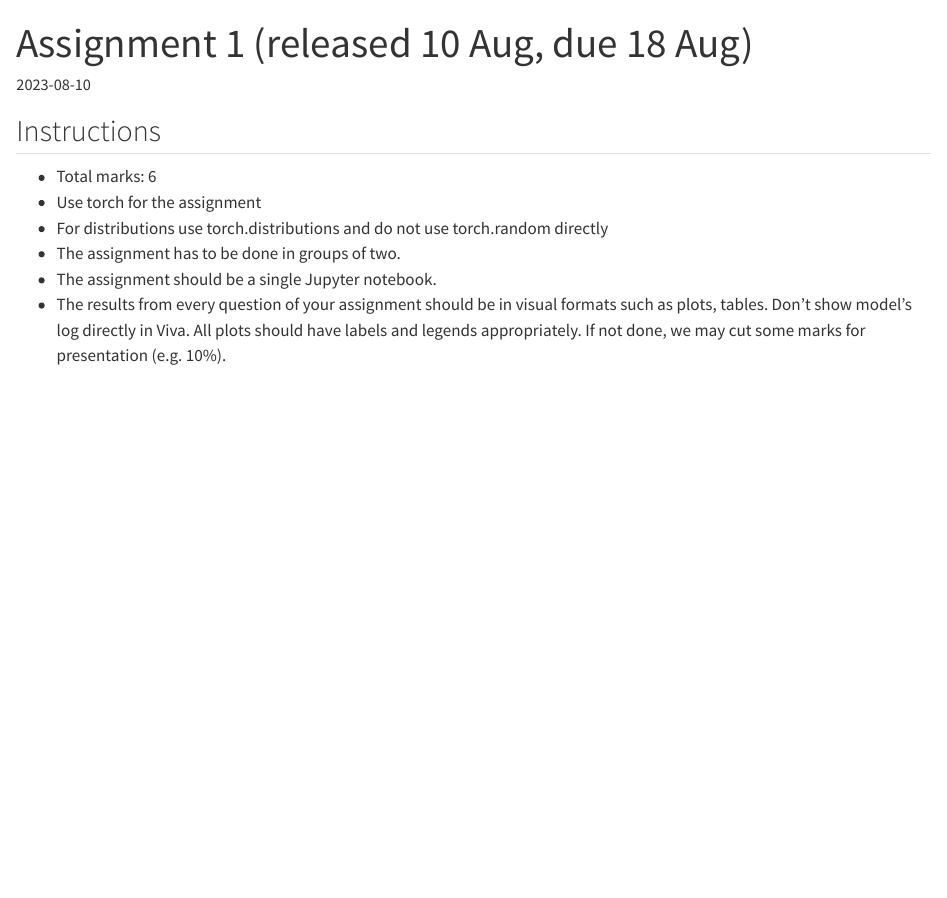
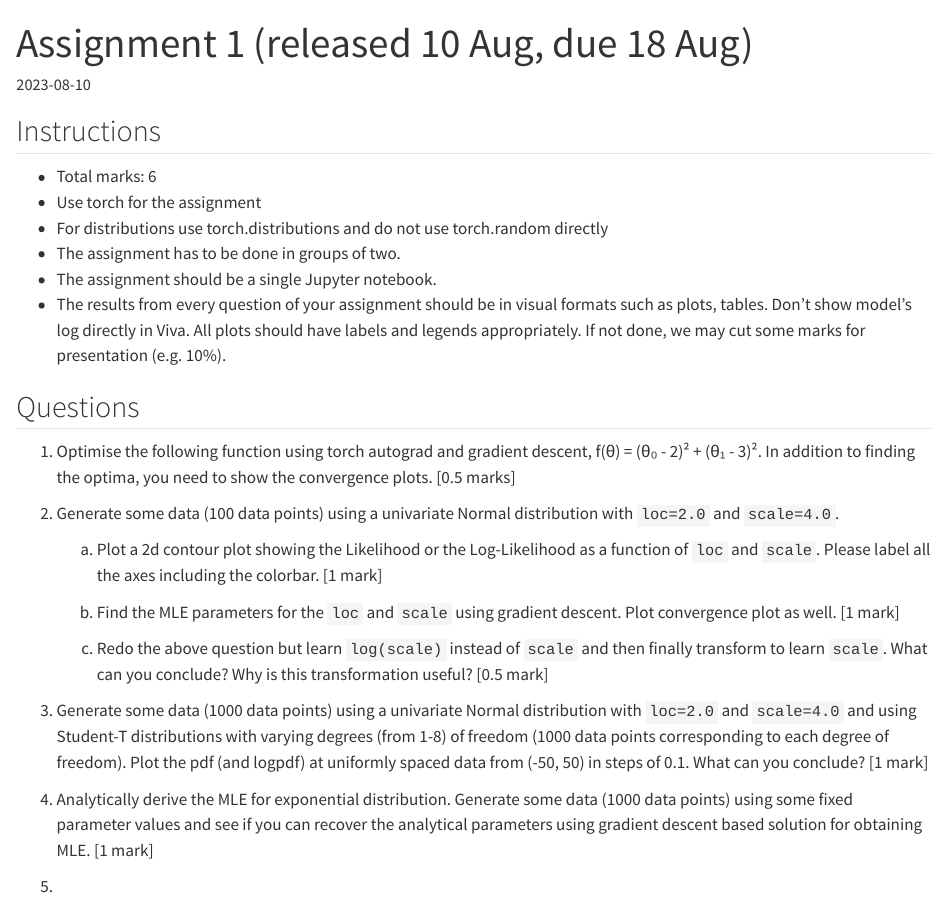
Before and after one commit to nipunbatra/pml2023, a Quarto document (assignments/1.qmd): the page in a window 1100 px wide, from its top. Rendered offline with R 4.5, knitr and Pandoc in place of Quarto, with nearby package versions.

```diff
--- a/assignments/1.qmd
+++ b/assignments/1.qmd
@@ -11,3 +11,22 @@
 - The assignment has to be done in groups of two.
 - The assignment should be a single Jupyter notebook.
 - The results from every question of your assignment should be in visual formats such as plots, tables. Don't show model's log directly in Viva. All plots should have labels and legends appropriately. If not done, we may cut some marks for presentation (e.g. 10%).
+
+
+## Questions
+
+1. Optimise the following function using torch autograd and gradient descent, f(θ) = (θ₀ - 2)² + (θ₁ - 3)². In addition to finding the optima, you need to show the convergence plots. [0.5 marks]
+
+2. Generate some data (100 data points) using a univariate Normal distribution with `loc=2.0` and `scale=4.0`.
+
+    a. Plot a 2d contour plot showing the Likelihood or the Log-Likelihood as a function of `loc` and `scale`. Please label all the axes including the colorbar. [1 mark]
+
+    b. Find the MLE parameters for the `loc` and `scale` using gradient descent. Plot convergence plot as well. [1 mark]
+
+    c. Redo the above question but learn `log(scale)` instead of `scale` and then finally transform to learn `scale`. What can you conclude? Why is this transformation useful? [0.5 mark]
+
+3. Generate some data (1000 data points) using a univariate Normal distribution with `loc=2.0` and `scale=4.0` and using Student-T distributions with varying degrees (from 1-8) of freedom (1000 data points corresponding to each degree of freedom). Plot the pdf (and logpdf) at uniformly spaced data from (-50, 50) in steps of 0.1. What can you conclude? [1 mark]
+
+4. Analytically derive the MLE for exponential distribution. Generate some data (1000 data points) using some fixed parameter values and see if you can recover the analytical parameters using gradient descent based solution for obtaining MLE. [1 mark]
+
+5.
```
Also changed, not shown: 1 other file.
